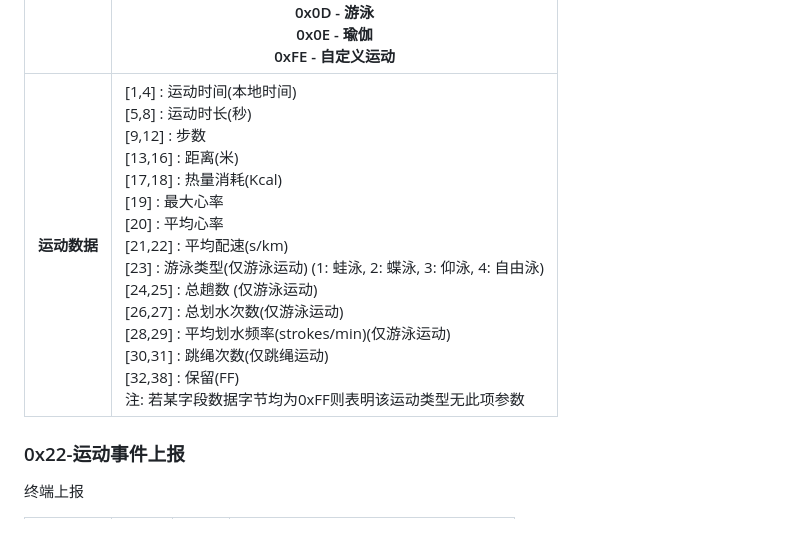
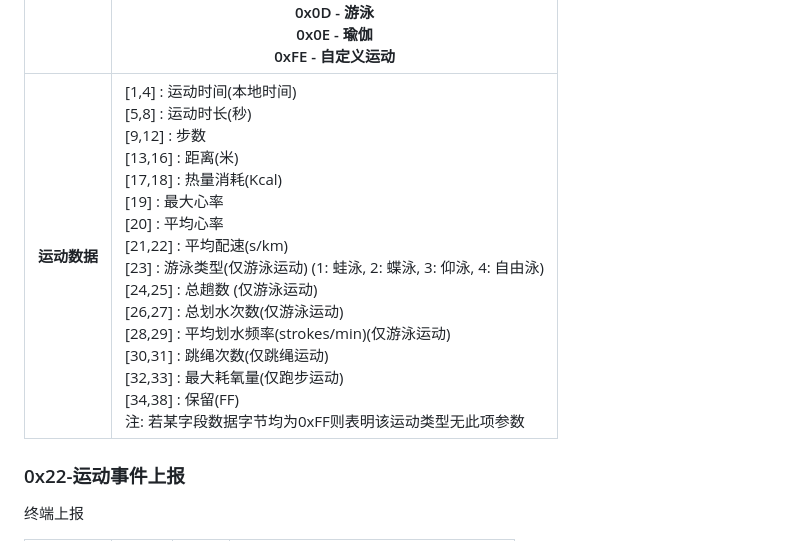
Before and after one commit to imyfit/device_ble_conn_api, a Markdown page: docs/README.md, the part around the change. Drawn GitHub-style.

Commit message:
增加运动记录参数

```diff
--- a/docs/README.md
+++ b/docs/README.md
@@ -1409,7 +1409,7 @@ APP请求
 
 | 运动类型     | 0x01 - 徒步 <br />0x02 - 跑步 <br />0x03 - 爬山 <br />0x04 - 球类运动 <br />0x05 - 力量训练 <br />0x06 - 有氧运动 <br />0x07 - 跑步机 <br />0x08 - 跳绳 <br />0x09 - 室内自行车 <br />0x0A - 山地自行车 <br />0x0B - 高强度训练 <br />0x0C - 自由训练 <br />0x0D - 游泳<br />0x0E - 瑜伽 <br />0xFE - 自定义运动 |
 | ------------ | ------------------------------------------------------------ |
-| **运动数据** | [1,4]     : 运动时间(本地时间)<br />[5,8]     : 运动时长(秒) <br />[9,12]   : 步数 <br />[13,16] : 距离(米)<br />[17,18] : 热量消耗(Kcal)  <br />[19]      : 最大心率  <br />[20]      : 平均心率 <br />[21,22] : 平均配速(s/km) <br />[23]      : 游泳类型(仅游泳运动) (1: 蛙泳, 2: 蝶泳, 3: 仰泳, 4: 自由泳) <br />[24,25] : 总趟数 (仅游泳运动)<br />[26,27] : 总划水次数(仅游泳运动) <br />[28,29] : 平均划水频率(strokes/min)(仅游泳运动) <br />[30,31] : 跳绳次数(仅跳绳运动) <br />[32,38] : 保留(FF)  <br />注:   若某字段数据字节均为0xFF则表明该运动类型无此项参数 |
+| **运动数据** | [1,4]     : 运动时间(本地时间)<br />[5,8]     : 运动时长(秒) <br />[9,12]   : 步数 <br />[13,16] : 距离(米)<br />[17,18] : 热量消耗(Kcal)  <br />[19]      : 最大心率  <br />[20]      : 平均心率 <br />[21,22] : 平均配速(s/km) <br />[23]      : 游泳类型(仅游泳运动) (1: 蛙泳, 2: 蝶泳, 3: 仰泳, 4: 自由泳) <br />[24,25] : 总趟数 (仅游泳运动)<br />[26,27] : 总划水次数(仅游泳运动) <br />[28,29] : 平均划水频率(strokes/min)(仅游泳运动) <br />[30,31] : 跳绳次数(仅跳绳运动) <br />[32,33] : 最大耗氧量(仅跑步运动) <br />[34,38] : 保留(FF)  <br />注:   若某字段数据字节均为0xFF则表明该运动类型无此项参数 |
 
 ### 0x22-运动事件上报
 
```
